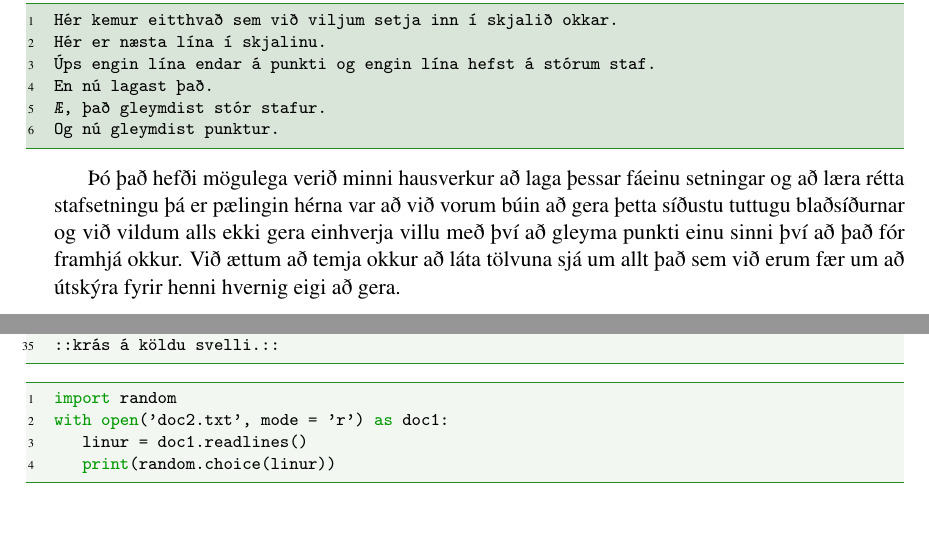
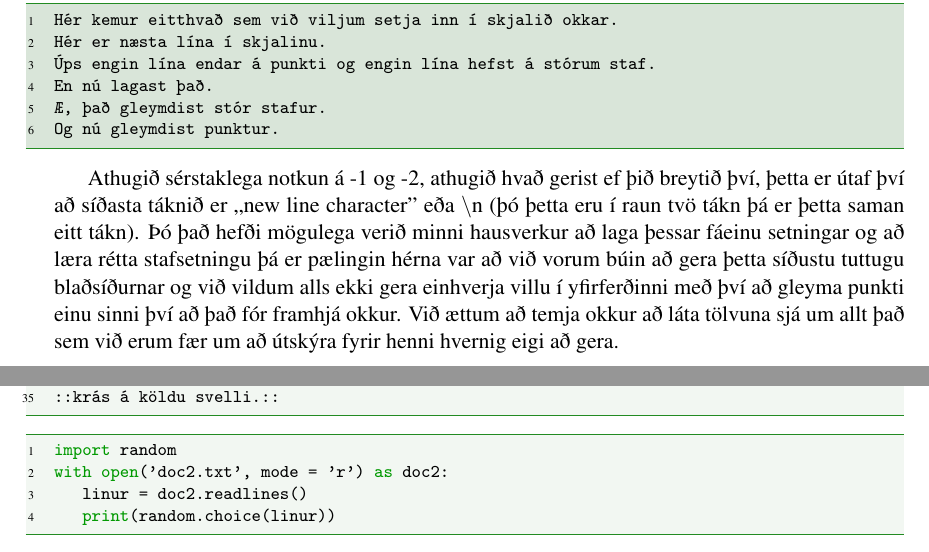
Before and after one commit to valborg/Python-fyrir-byrjendur, a LaTeX thesis (main.tex, which reads skjol.tex): two parts of pages 106 and 149 of 152, joined at a grey line, cut so that both start at the same text, the shorter picture padded with empty space. Compiled offline with pdfLaTeX.

Commit message:
smávægileg breyting á stafsetningu og eitthvað þvíumlíkt

```diff
--- a/skjol.tex
+++ b/skjol.tex
@@ -163,7 +163,8 @@ Og nú gleymdist punktur.
 \end{lstlisting}
 \lstset{style=venjulegt}
 
-Þó það hefði mögulega verið minni hausverkur að laga þessar fáeinu setningar og að læra rétta stafsetningu þá er pælingin hérna var að við vorum búin að gera þetta síðustu tuttugu blaðsíðurnar og við vildum alls ekki gera einhverja villu með því að gleyma punkti einu sinni því að það fór framhjá okkur.
+Athugið sérstaklega notkun á -1 og -2, athugið hvað gerist ef þið breytið því, þetta er útaf því að síðasta táknið er ,,new line character'' eða $\backslash$n (þó þetta eru í raun tvö tákn þá er þetta saman eitt tákn).
+Þó það hefði mögulega verið minni hausverkur að laga þessar fáeinu setningar og að læra rétta stafsetningu þá er pælingin hérna var að við vorum búin að gera þetta síðustu tuttugu blaðsíðurnar og við vildum alls ekki gera einhverja villu í yfirferðinni með því að gleyma punkti einu sinni því að það fór framhjá okkur.
 Við ættum að temja okkur að láta tölvuna sjá um allt það sem við erum fær um að útskýra fyrir henni hvernig eigi að gera.
 
 %-------------------------------
@@ -236,8 +237,8 @@ krunk, krunk, því oss búin er
 \end{lstlisting}
 	\begin{lstlisting}
 import random
-with open('doc2.txt', mode = 'r') as doc1:
-	linur = doc1.readlines()
+with open('doc2.txt', mode = 'r') as doc2:
+	linur = doc2.readlines()
 	print(random.choice(linur))
 \end{lstlisting}
 \end{Answer}
```
